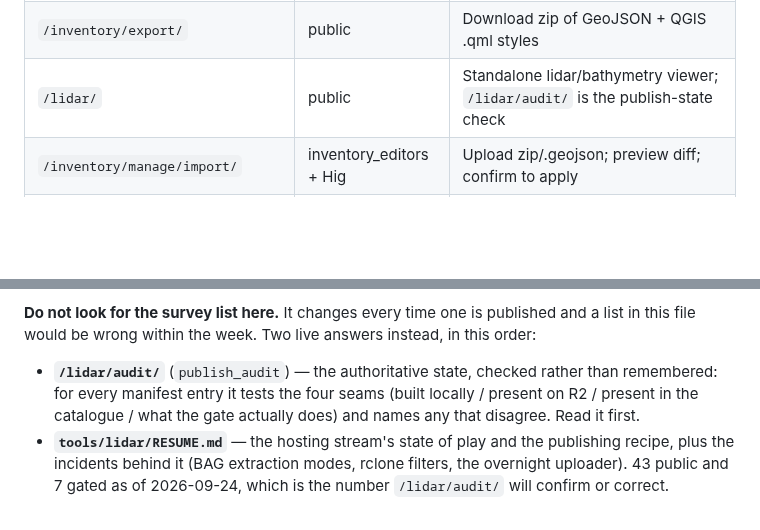
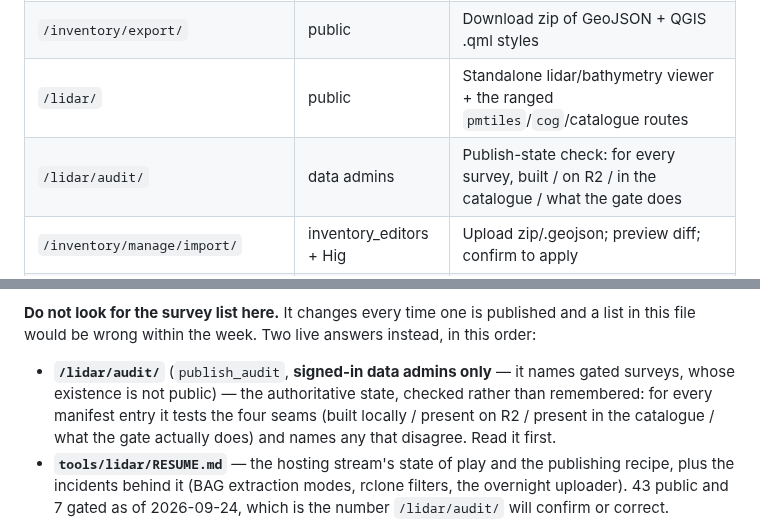
Before and after one commit to hig314/landslidescience, a Markdown page: CLAUDE.md, 2 parts joined by grey strips. GitHub-like rendering; blank space fills up the shorter version.

Commit message:
Docs: /lidar/audit/ is data-admin only, not public
Spotted on the post-deploy check -- it returns 403 to an anonymous
visitor, by design: the page names gated surveys, whose existence is
not public yet. The URL map row I had just added did not say so, and a
new reader told to 'read /lidar/audit/ first' would have hit a 403 and
assumed it was broken.

Co-Authored-By: Claude Opus 5 (1M context) <noreply@anthropic.com>

```diff
--- a/CLAUDE.md
+++ b/CLAUDE.md
@@ -102,7 +102,8 @@ pushing untested code to GH.
 | `/inventory/manage/<id>/delete/` | **superusers only** (POST) | Permanent hard-delete (Danger zone); distinct from deprecate |
 | `/inventory/manage/settings/` | inventory_editors + Hig | Map display settings (colors, point sizes) |
 | `/inventory/export/` | public | Download zip of GeoJSON + QGIS .qml styles |
-| `/lidar/` | public | Standalone lidar/bathymetry viewer; `/lidar/audit/` is the publish-state check |
+| `/lidar/` | public | Standalone lidar/bathymetry viewer + the ranged `pmtiles`/`cog`/catalogue routes |
+| `/lidar/audit/` | data admins | Publish-state check: for every survey, built / on R2 / in the catalogue / what the gate does |
 | `/inventory/manage/import/` | inventory_editors + Hig | Upload zip/.geojson; preview diff; confirm to apply |
 | `/s/t.js`, `/s/api/send` | public | First-party analytics beacon, forwarded to Umami (`landslidescience/analytics.py`) |
 | `/traffic/` | superusers + site_admins | Signs the current Django user into the Umami dashboard (Umami's own login is disabled) |
@@ -1250,8 +1251,9 @@ There is no on-map legend or floating basemap-picker — those got removed in fa
 published and a list in this file would be wrong within the week. Two live
 answers instead, in this order:
 
-- **`/lidar/audit/`** (`publish_audit`) — the authoritative state, checked
-  rather than remembered: for every manifest entry it tests the four seams
+- **`/lidar/audit/`** (`publish_audit`, **signed-in data admins only** — it
+  names gated surveys, whose existence is not public) — the authoritative
+  state, checked rather than remembered: for every manifest entry it tests the four seams
   (built locally / present on R2 / present in the catalogue / what the gate
   actually does) and names any that disagree. Read it first.
 - **`tools/lidar/RESUME.md`** — the hosting stream's state of play and the
```
